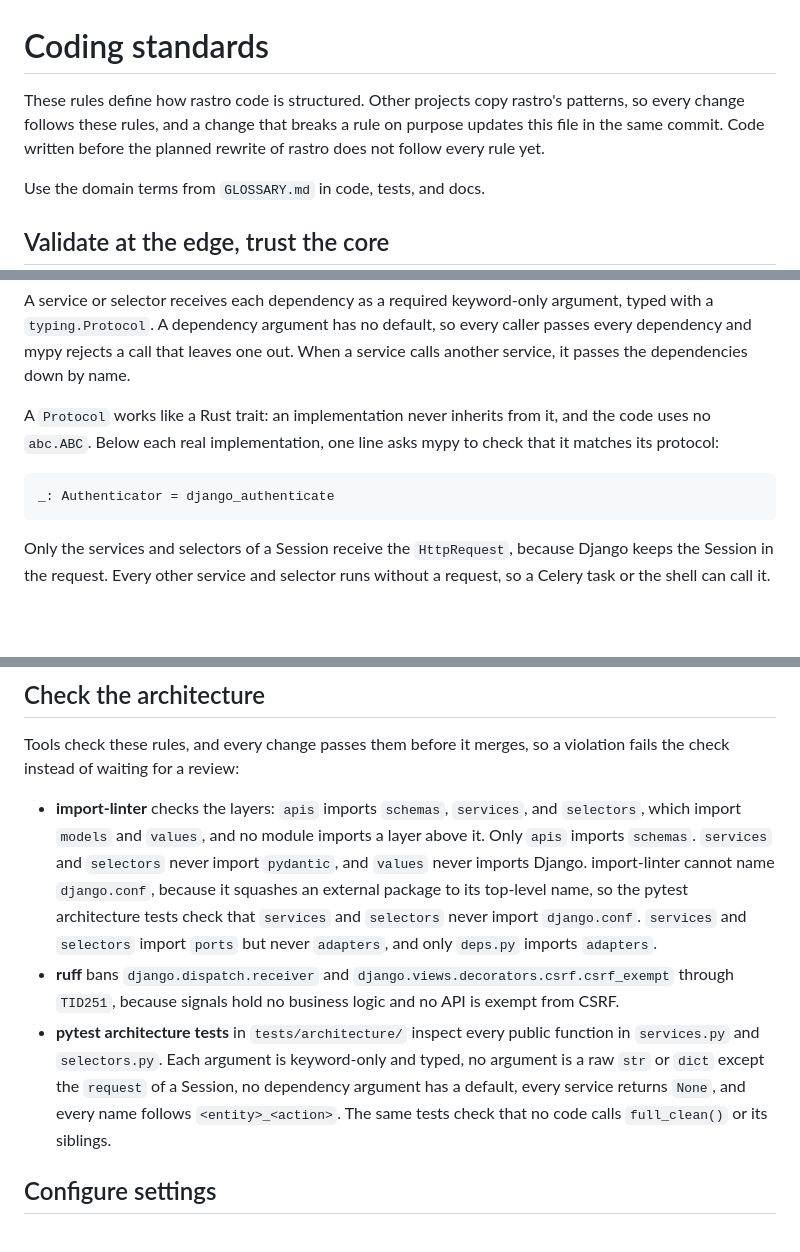
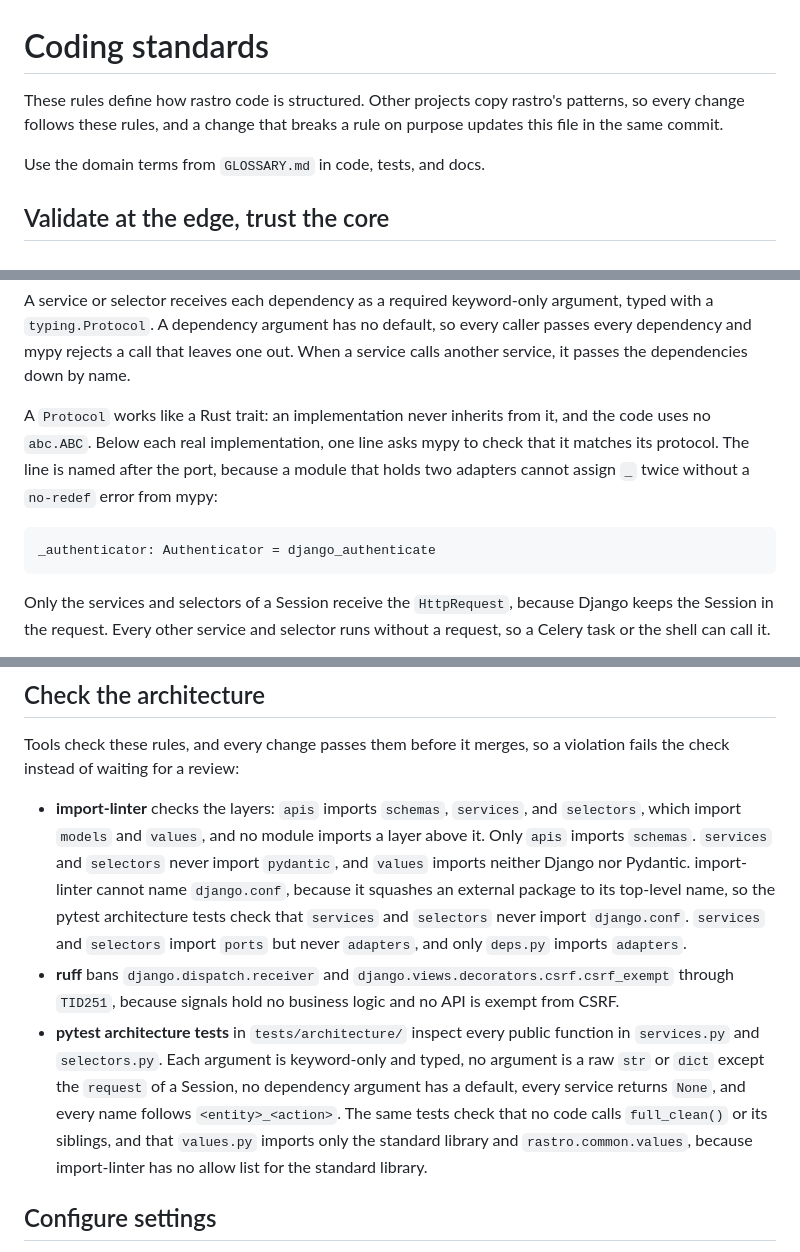
Before and after one commit to joaoprocopio/rastro, a Markdown page: CODING_STANDARDS.md, 3 parts joined by grey strips. Rendered like a GitHub page; blank space fills up the shorter version.

Commit message:
Make CODING_STANDARDS.md describe the code after the rewrite
The opening paragraph no longer says that some code predates the
rewrite, because no such code remains. The protocol check example
names the line after its port, as adapters.py does, because a module
with two adapters cannot assign _ twice under mypy. The architecture
section now says which tool checks each import rule of values.py.

````diff
--- a/CODING_STANDARDS.md
+++ b/CODING_STANDARDS.md
@@ -1,6 +1,6 @@
 # Coding standards
 
-These rules define how rastro code is structured. Other projects copy rastro's patterns, so every change follows these rules, and a change that breaks a rule on purpose updates this file in the same commit. Code written before the planned rewrite of rastro does not follow every rule yet.
+These rules define how rastro code is structured. Other projects copy rastro's patterns, so every change follows these rules, and a change that breaks a rule on purpose updates this file in the same commit.
 
 Use the domain terms from `GLOSSARY.md` in code, tests, and docs.
 
@@ -97,10 +97,10 @@ Each app declares the ports it consumes in `ports.py` and implements them in `ad
 
 A service or selector receives each dependency as a required keyword-only argument, typed with a `typing.Protocol`. A dependency argument has no default, so every caller passes every dependency and mypy rejects a call that leaves one out. When a service calls another service, it passes the dependencies down by name.
 
-A `Protocol` works like a Rust trait: an implementation never inherits from it, and the code uses no `abc.ABC`. Below each real implementation, one line asks mypy to check that it matches its protocol:
+A `Protocol` works like a Rust trait: an implementation never inherits from it, and the code uses no `abc.ABC`. Below each real implementation, one line asks mypy to check that it matches its protocol. The line is named after the port, because a module that holds two adapters cannot assign `_` twice without a `no-redef` error from mypy:
 
 ```python
-_: Authenticator = django_authenticate
+_authenticator: Authenticator = django_authenticate
 ```
 
 Only the services and selectors of a Session receive the `HttpRequest`, because Django keeps the Session in the request. Every other service and selector runs without a request, so a Celery task or the shell can call it.
@@ -146,9 +146,9 @@ Value object tests are pure and use no database. Service and selector tests cove
 
 Tools check these rules, and every change passes them before it merges, so a violation fails the check instead of waiting for a review:
 
-- **import-linter** checks the layers: `apis` imports `schemas`, `services`, and `selectors`, which import `models` and `values`, and no module imports a layer above it. Only `apis` imports `schemas`. `services` and `selectors` never import `pydantic`, and `values` never imports Django. import-linter cannot name `django.conf`, because it squashes an external package to its top-level name, so the pytest architecture tests check that `services` and `selectors` never import `django.conf`. `services` and `selectors` import `ports` but never `adapters`, and only `deps.py` imports `adapters`.
+- **import-linter** checks the layers: `apis` imports `schemas`, `services`, and `selectors`, which import `models` and `values`, and no module imports a layer above it. Only `apis` imports `schemas`. `services` and `selectors` never import `pydantic`, and `values` imports neither Django nor Pydantic. import-linter cannot name `django.conf`, because it squashes an external package to its top-level name, so the pytest architecture tests check that `services` and `selectors` never import `django.conf`. `services` and `selectors` import `ports` but never `adapters`, and only `deps.py` imports `adapters`.
 - **ruff** bans `django.dispatch.receiver` and `django.views.decorators.csrf.csrf_exempt` through `TID251`, because signals hold no business logic and no API is exempt from CSRF.
-- **pytest architecture tests** in `tests/architecture/` inspect every public function in `services.py` and `selectors.py`. Each argument is keyword-only and typed, no argument is a raw `str` or `dict` except the `request` of a Session, no dependency argument has a default, every service returns `None`, and every name follows `<entity>_<action>`. The same tests check that no code calls `full_clean()` or its siblings.
+- **pytest architecture tests** in `tests/architecture/` inspect every public function in `services.py` and `selectors.py`. Each argument is keyword-only and typed, no argument is a raw `str` or `dict` except the `request` of a Session, no dependency argument has a default, every service returns `None`, and every name follows `<entity>_<action>`. The same tests check that no code calls `full_clean()` or its siblings, and that `values.py` imports only the standard library and `rastro.common.values`, because import-linter has no allow list for the standard library.
 
 ## Configure settings
 
````
